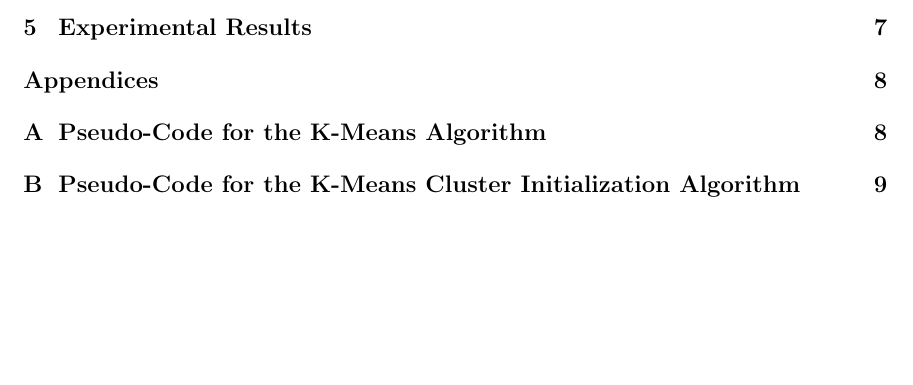
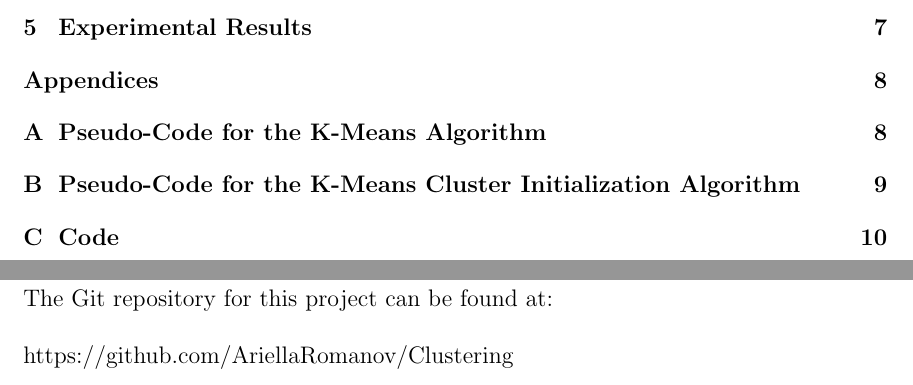
Before and after one commit to AriellaRomanov/Clustering, a LaTeX document (Report/Report.tex): part of page 2 of 11 before the commit and two parts of pages 2 and 11 of 12 after it, the two joined at a grey line, cut so that both start at the same text, the shorter picture padded with empty space. The pictures show the PDF file Report/Report.pdf that the author committed with the source.

Commit message:
added repository to appendix

```diff
--- a/Report/Report.tex
+++ b/Report/Report.tex
@@ -103,6 +103,13 @@ The k-means function was broken into five different sub-functions. This helps im
 \end{figure}
 
 \newpage
+\section{Code}
+\label{appendix:code}
+The Git repository for this project can be found at:
+\newline\newline
+https://github.com/AriellaRomanov/Clustering
+
+\newpage
 \begin{thebibliography}{9}
 
 \bibitem{kernel}
```
Also changed, not shown: Report/Report.pdf.
